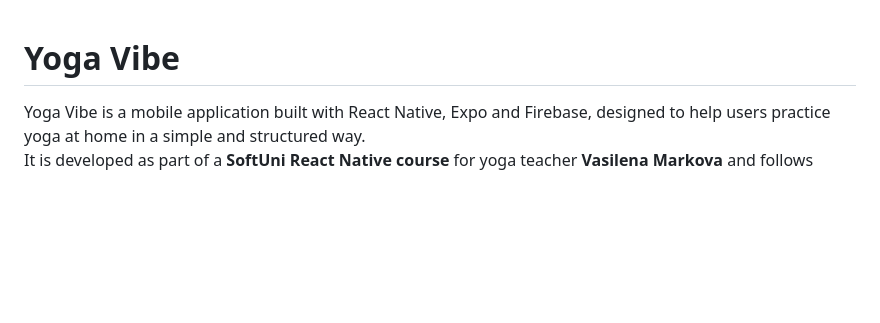
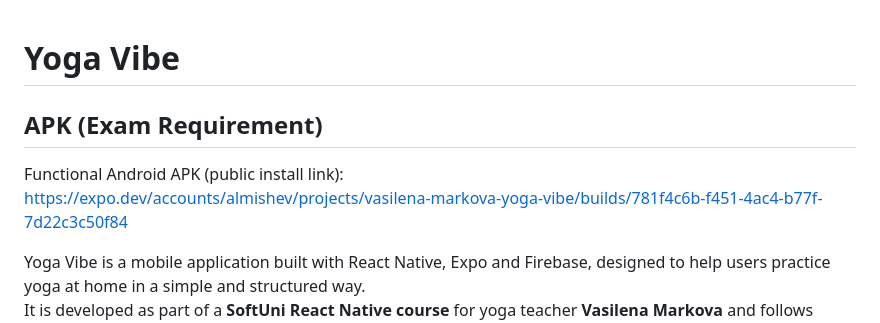
Before and after one commit to Almishev/yoga-vibe, a Markdown page: README.MD, the part around the change. Drawn GitHub-style; blank space fills up the shorter version.

Commit message:
update README.MD file with APK

```diff
--- a/README.MD
+++ b/README.MD
@@ -1,4 +1,9 @@
 # Yoga Vibe
+
+## APK (Exam Requirement)
+
+Functional Android APK (public install link):
+https://expo.dev/accounts/almishev/projects/vasilena-markova-yoga-vibe/builds/781f4c6b-f451-4ac4-b77f-7d22c3c50f84
 
 Yoga Vibe is a mobile application built with React Native, Expo and Firebase, designed to help users practice yoga at home in a simple and structured way.
 It is developed as part of a **SoftUni React Native course** for yoga teacher **Vasilena Markova** and follows modern best practices for mobile architecture, navigation and state management.
```
